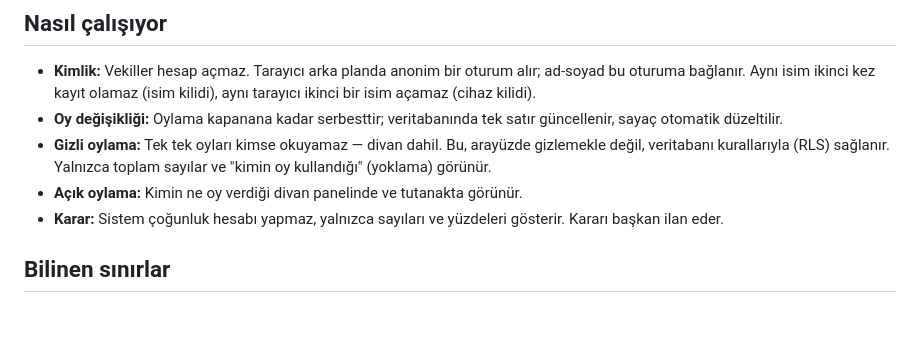
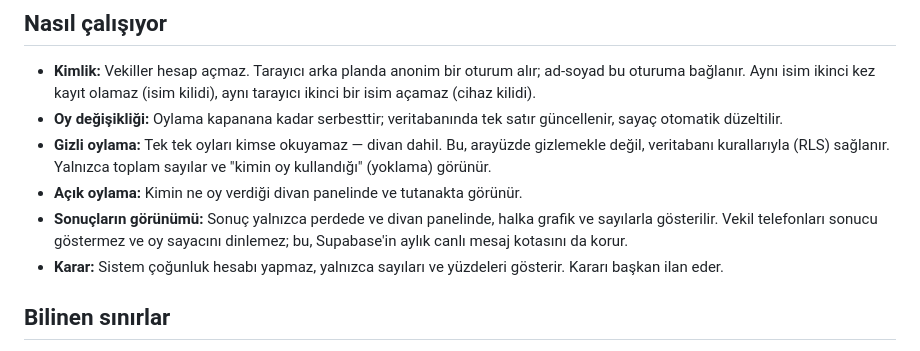
Before and after one commit to lizer20/AHDEM-Oylama, a Markdown page: README.md, the part around the change. GitHub-like rendering; blank space fills up the shorter version.

Commit message:
README: sonuclarin yalnizca perde ve divanda gorundugunu belirt
Co-Authored-By: Claude Opus 5 <noreply@anthropic.com>

```diff
--- a/README.md
+++ b/README.md
@@ -134,6 +134,9 @@ Bir iki dakika içinde `https://KULLANICI.github.io/DEPO/` adresinde yayına gir
   gizlemekle değil, veritabanı kurallarıyla (RLS) sağlanır. Yalnızca toplam
   sayılar ve "kimin oy kullandığı" (yoklama) görünür.
 * **Açık oylama:** Kimin ne oy verdiği divan panelinde ve tutanakta görünür.
+* **Sonuçların görünümü:** Sonuç yalnızca perdede ve divan panelinde, halka
+  grafik ve sayılarla gösterilir. Vekil telefonları sonucu göstermez ve oy
+  sayacını dinlemez; bu, Supabase'in aylık canlı mesaj kotasını da korur.
 * **Karar:** Sistem çoğunluk hesabı yapmaz, yalnızca sayıları ve yüzdeleri
   gösterir. Kararı başkan ilan eder.
 
```
